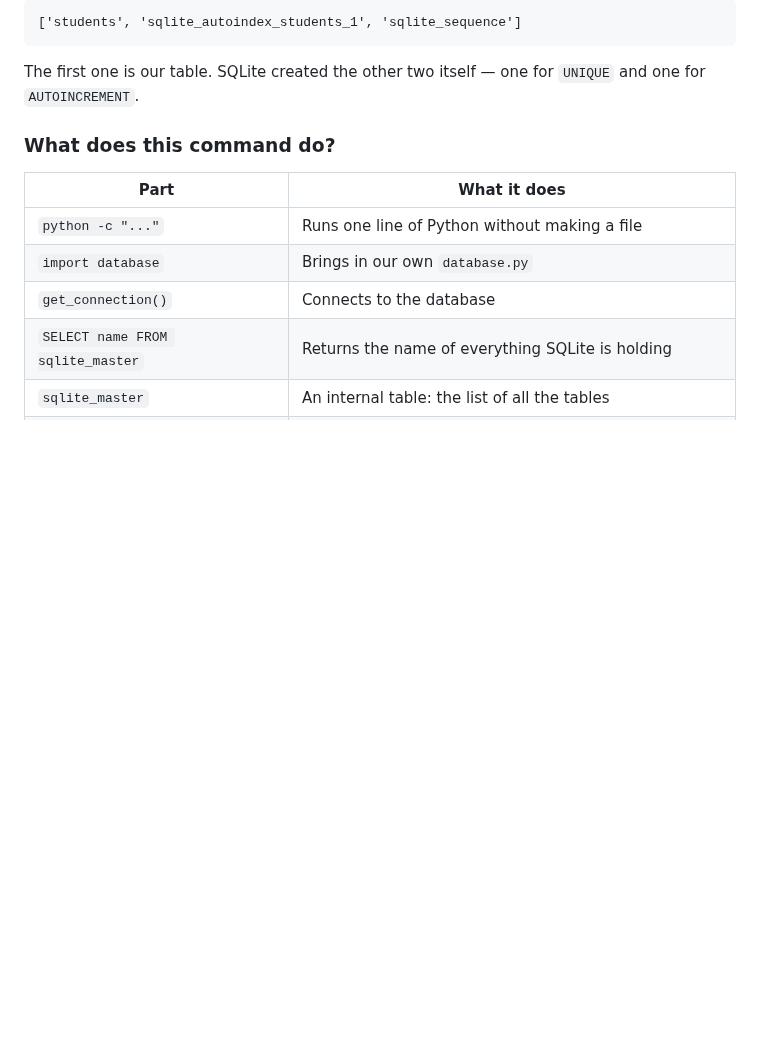
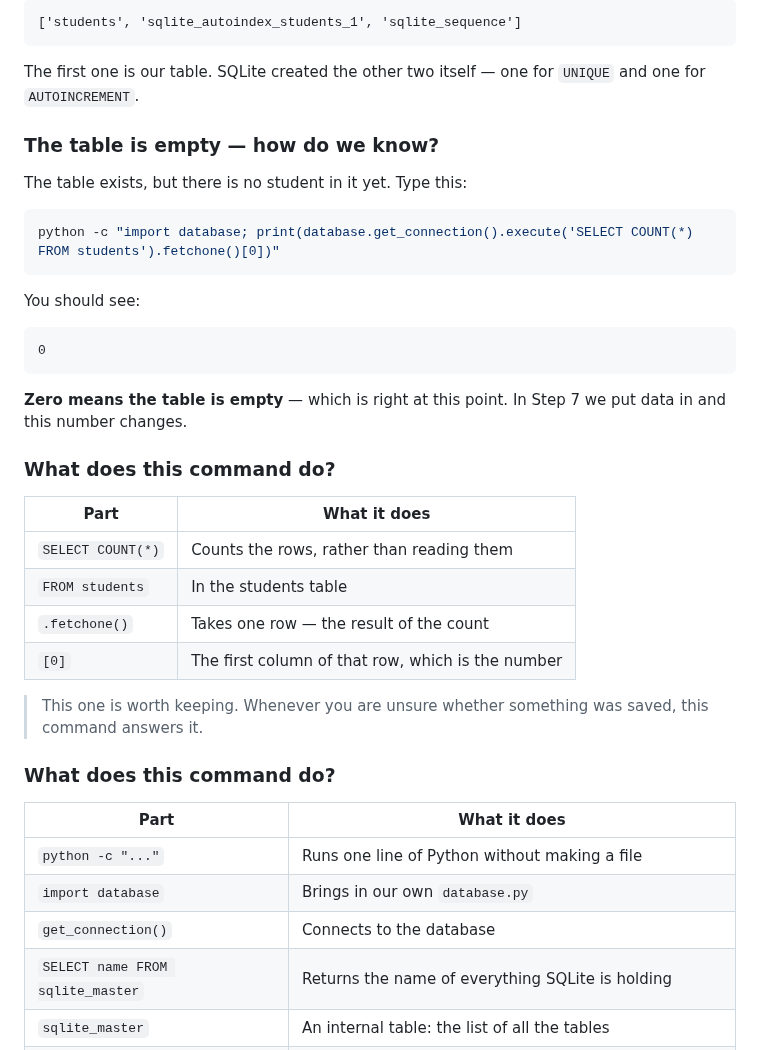
Before and after one commit to idriskhwanagit/MIS_Student_Guidance_Web_Development, a Markdown page: en.md, the part around the change. GitHub-like rendering; blank space fills up the shorter version.

Commit message:
Step 4: show that the table is empty
Co-Authored-By: Claude Opus 5 <noreply@anthropic.com>

````diff
--- a/en.md
+++ b/en.md
@@ -678,6 +678,36 @@ You should see:
 
 The first one is our table. SQLite created the other two itself — one for
 `UNIQUE` and one for `AUTOINCREMENT`.
+
+### The table is empty — how do we know?
+
+The table exists, but there is no student in it yet. Type this:
+
+```bash
+python -c "import database; print(database.get_connection().execute('SELECT COUNT(*) FROM students').fetchone()[0])"
+```
+
+You should see:
+
+```
+0
+```
+
+**Zero means the table is empty** — which is right at this point. In Step 7
+we put data in and this number changes.
+
+<!-- collapse -->
+### What does this command do?
+
+| Part | What it does |
+| ---- | ------------ |
+| `SELECT COUNT(*)` | Counts the rows, rather than reading them |
+| `FROM students` | In the students table |
+| `.fetchone()` | Takes one row — the result of the count |
+| `[0]` | The first column of that row, which is the number |
+
+> This one is worth keeping. Whenever you are unsure whether something was
+> saved, this command answers it.
 
 <!-- collapse -->
 ### What does this command do?
````
Also changed, not shown: ku.md (+30 -0 lines).
